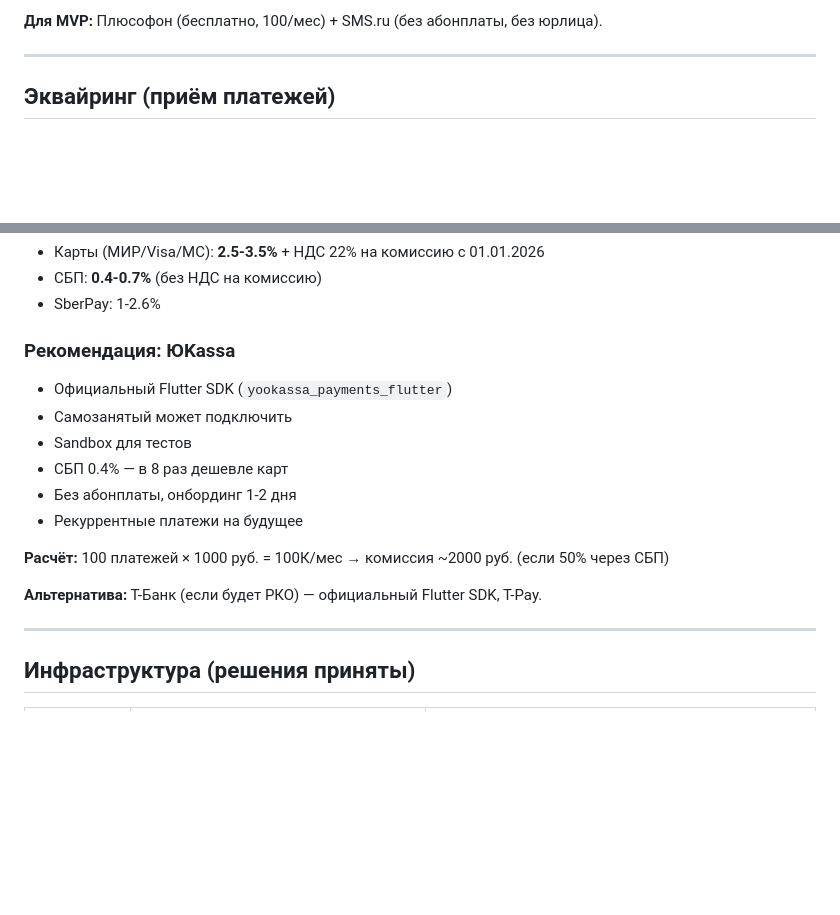
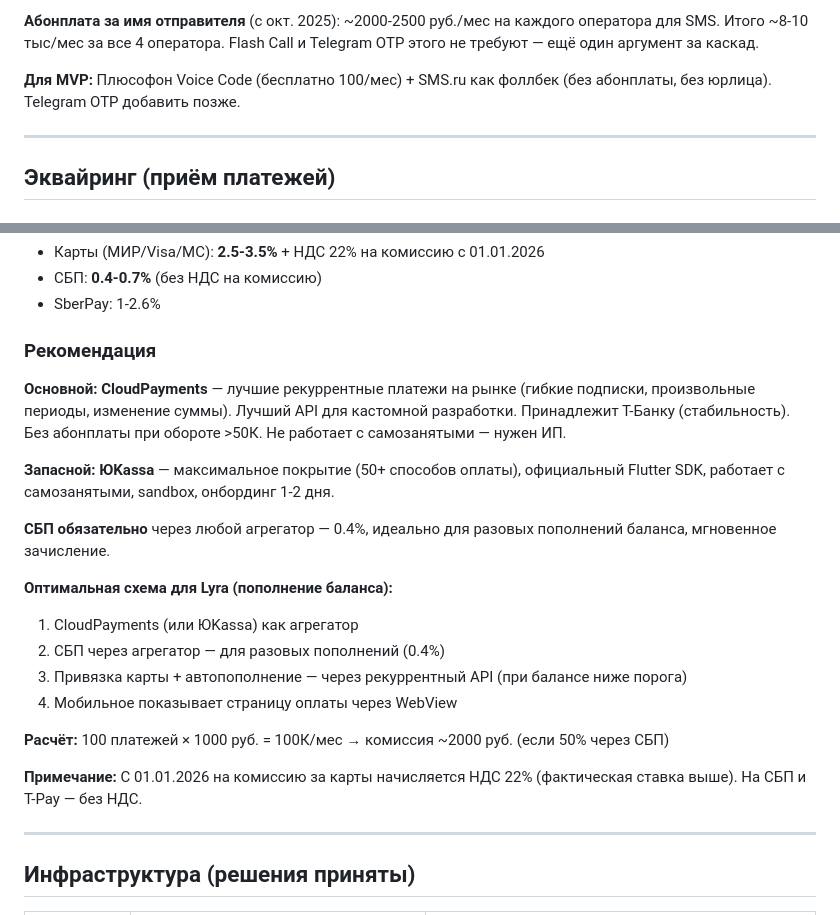
Before and after one commit to mszsuz/lyra, a Markdown page: docs/services-research.md, 2 parts joined by grey strips. GitHub-like rendering; blank space fills up the shorter version.

```diff
--- a/docs/services-research.md
+++ b/docs/services-research.md
@@ -41,5 +82,7 @@
 
-**Для MVP:** Плюсофон (бесплатно, 100/мес) + SMS.ru (без абонплаты, без юрлица).
+**Абонплата за имя отправителя** (с окт. 2025): ~2000-2500 руб./мес на каждого оператора для SMS. Итого ~8-10 тыс/мес за все 4 оператора. Flash Call и Telegram OTP этого не требуют — ещё один аргумент за каскад.
+
+**Для MVP:** Плюсофон Voice Code (бесплатно 100/мес) + SMS.ru как фоллбек (без абонплаты, без юрлица). Telegram OTP добавить позже.
 
 ---
 
@@ -78,18 +121,23 @@
 - СБП: **0.4-0.7%** (без НДС на комиссию)
 - SberPay: 1-2.6%
 
-### Рекомендация: ЮKassa
+### Рекомендация
 
-- Официальный Flutter SDK (`yookassa_payments_flutter`)
-- Самозанятый может подключить
-- Sandbox для тестов
-- СБП 0.4% — в 8 раз дешевле карт
-- Без абонплаты, онбординг 1-2 дня
-- Рекуррентные платежи на будущее
+**Основной: CloudPayments** — лучшие рекуррентные платежи на рынке (гибкие подписки, произвольные периоды, изменение суммы). Лучший API для кастомной разработки. Принадлежит Т-Банку (стабильность). Без абонплаты при обороте >50К. Не работает с самозанятыми — нужен ИП.
+
+**Запасной: ЮKassa** — максимальное покрытие (50+ способов оплаты), официальный Flutter SDK, работает с самозанятыми, sandbox, онбординг 1-2 дня.
+
+**СБП обязательно** через любой агрегатор — 0.4%, идеально для разовых пополнений баланса, мгновенное зачисление.
+
+**Оптимальная схема для Lyra (пополнение баланса):**
+1. CloudPayments (или ЮKassa) как агрегатор
+2. СБП через агрегатор — для разовых пополнений (0.4%)
+3. Привязка карты + автопополнение — через рекуррентный API (при балансе ниже порога)
+4. Мобильное показывает страницу оплаты через WebView
 
 **Расчёт:** 100 платежей × 1000 руб. = 100К/мес → комиссия ~2000 руб. (если 50% через СБП)
 
-**Альтернатива:** Т-Банк (если будет РКО) — официальный Flutter SDK, T-Pay.
+**Примечание:** С 01.01.2026 на комиссию за карты начисляется НДС 22% (фактическая ставка выше). На СБП и T-Pay — без НДС.
 
 ---
 
```
Also changed, not shown: other parts of docs/services-research.md (+47 -6 lines).
